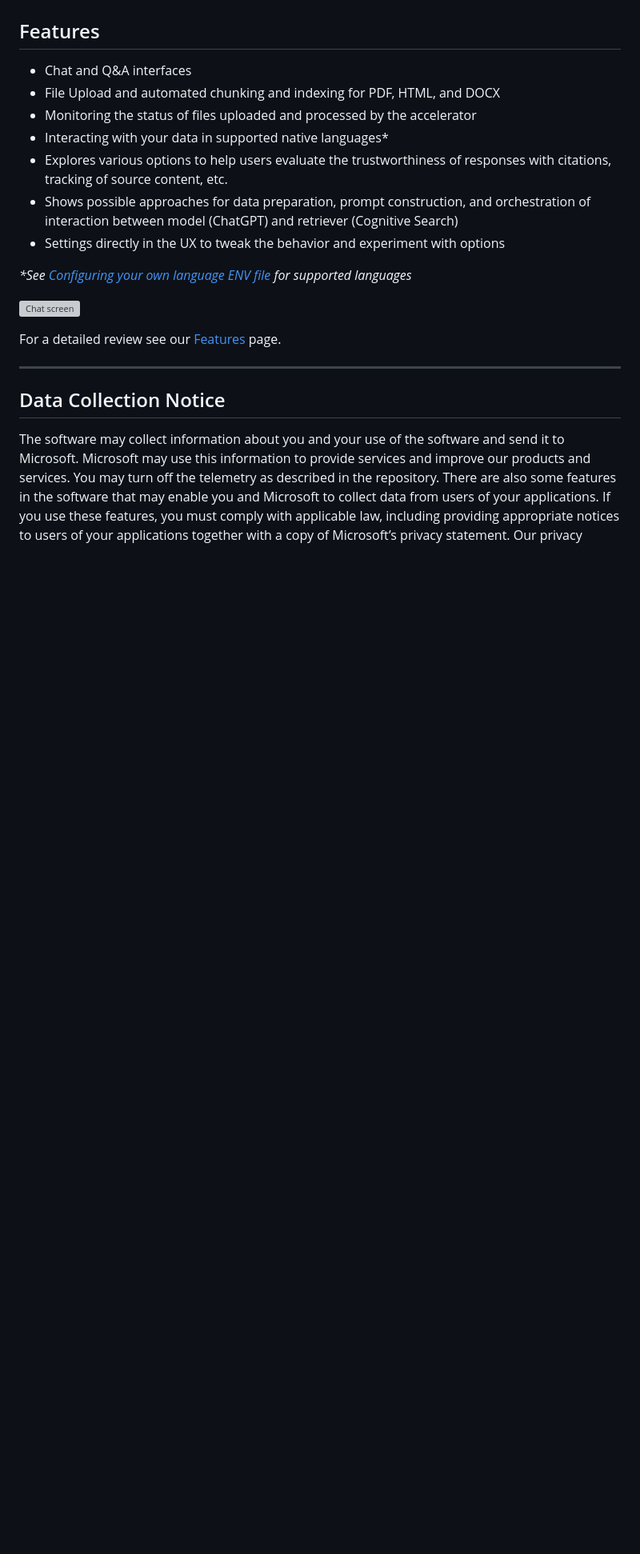
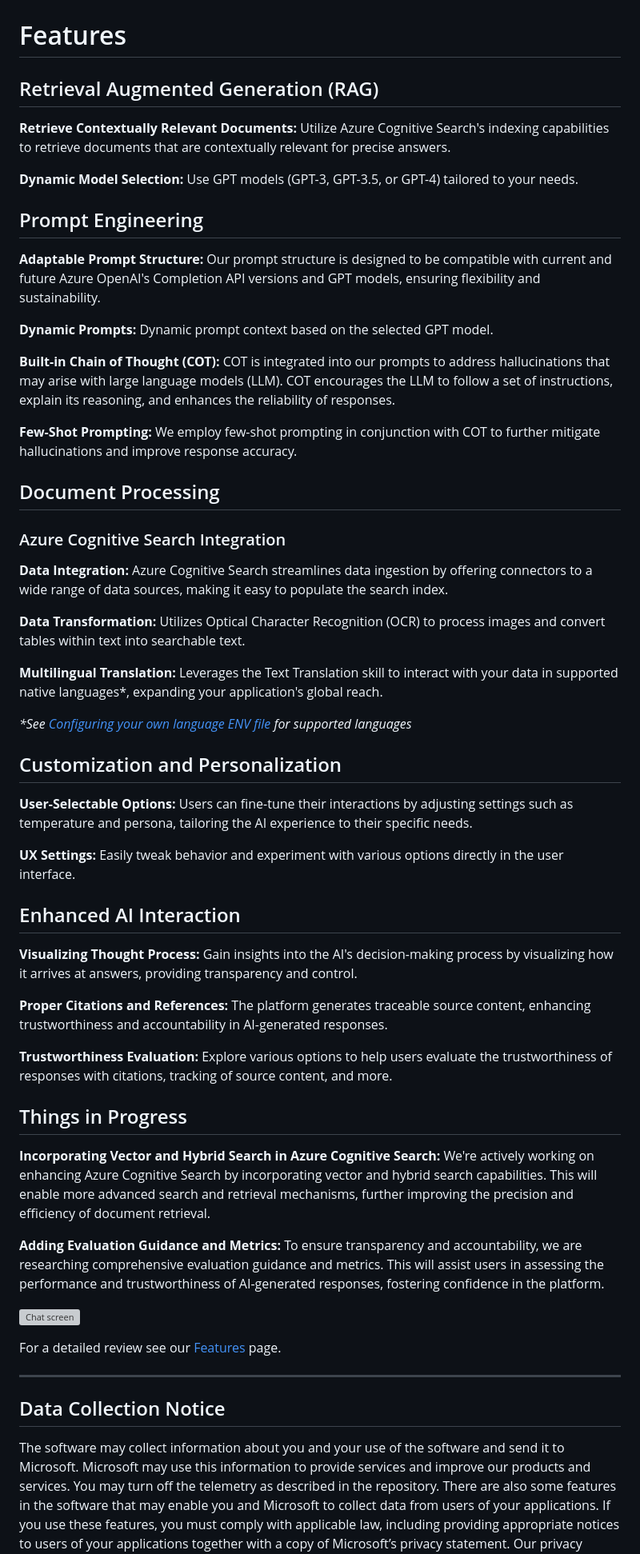
Before and after one commit to microsoft/PubSec-Info-Assistant, a Markdown page: README.md, the part around the change printed below. Shown: that part at 80% size. Drawn GitHub-style; blank space fills up the shorter version; grey boxes are pictures that could not be loaded.

Commit message:
Updated intro and feature section for Gamma Release so it reflects last 9 sprints of work

```diff
--- a/README.md
+++ b/README.md
@@ -5,17 +5,58 @@ This accelerator demonstrates a few approaches for creating ChatGPT-like experie
 ---
 ![Process Flow](docs/process_flow.drawio.png)
 
-## Features
+# Features
 
-* Chat and Q&A interfaces
-* File Upload and automated chunking and indexing for PDF, HTML, and DOCX
-* Monitoring the status of files uploaded and processed by the accelerator
-* Interacting with your data in supported native languages*
-* Explores various options to help users evaluate the trustworthiness of responses with citations, tracking of source content, etc.
-* Shows possible approaches for data preparation, prompt construction, and orchestration of interaction between model (ChatGPT) and retriever (Cognitive Search)
-* Settings directly in the UX to tweak the behavior and experiment with options
+## Retrieval Augmented Generation (RAG)
+
+**Retrieve Contextually Relevant Documents:** Utilize Azure Cognitive Search's indexing capabilities to retrieve documents that are contextually relevant for precise answers.
+
+**Dynamic Model Selection:** Use GPT models (GPT-3, GPT-3.5, or GPT-4) tailored to your needs.
+
+## Prompt Engineering
+
+**Adaptable Prompt Structure:** Our prompt structure is designed to be compatible with current and future Azure OpenAI's Completion API versions and GPT models, ensuring flexibility and sustainability.
+
+**Dynamic Prompts:** Dynamic prompt context based on the selected GPT model.
+
+**Built-in Chain of Thought (COT):** COT is integrated into our prompts to address hallucinations that may arise with large language models (LLM). COT encourages the LLM to follow a set of instructions, explain its reasoning, and enhances the reliability of responses.
+
+**Few-Shot Prompting:** We employ few-shot prompting in conjunction with COT to further mitigate hallucinations and improve response accuracy.
+
+## Document Processing
+
+### Azure Cognitive Search Integration
+
+**Data Integration:** Azure Cognitive Search streamlines data ingestion by offering connectors to a wide range of data sources, making it easy to populate the search index.
+
+**Data Transformation:** Utilizes Optical Character Recognition (OCR) to process images and convert tables within text into searchable text.
+
+**Multilingual Translation:** Leverages the Text Translation skill to interact with your data in supported native languages*, expanding your application's global reach.
 
 *\*See [Configuring your own language ENV file](/docs/features/configuring_language_env_files.md) for supported languages*
+
+## Customization and Personalization
+
+**User-Selectable Options:** Users can fine-tune their interactions by adjusting settings such as temperature and persona, tailoring the AI experience to their specific needs.
+
+**UX Settings:** Easily tweak behavior and experiment with various options directly in the user interface.
+
+## Enhanced AI Interaction
+
+**Visualizing Thought Process:** Gain insights into the AI's decision-making process by visualizing how it arrives at answers, providing transparency and control.
+
+**Proper Citations and References:** The platform generates traceable source content, enhancing trustworthiness and accountability in AI-generated responses.
+
+**Trustworthiness Evaluation:** Explore various options to help users evaluate the trustworthiness of responses with citations, tracking of source content, and more.
+
+## Things in Progress
+
+**Incorporating Vector and Hybrid Search in Azure Cognitive Search:** We're actively working on enhancing Azure Cognitive Search by incorporating vector and hybrid search capabilities. This will enable more advanced search and retrieval mechanisms, further improving the precision and efficiency of document retrieval.
+
+**Adding Evaluation Guidance and Metrics:** To ensure transparency and accountability, we are researching comprehensive evaluation guidance and metrics. This will assist users in assessing the performance and trustworthiness of AI-generated responses, fostering confidence in the platform.
+
+
+
 
 ![Chat screen](docs/images/info_assistant_chatscreen.png)
 
```
Also changed, not shown: other parts of README.md (+1 -1 lines).
